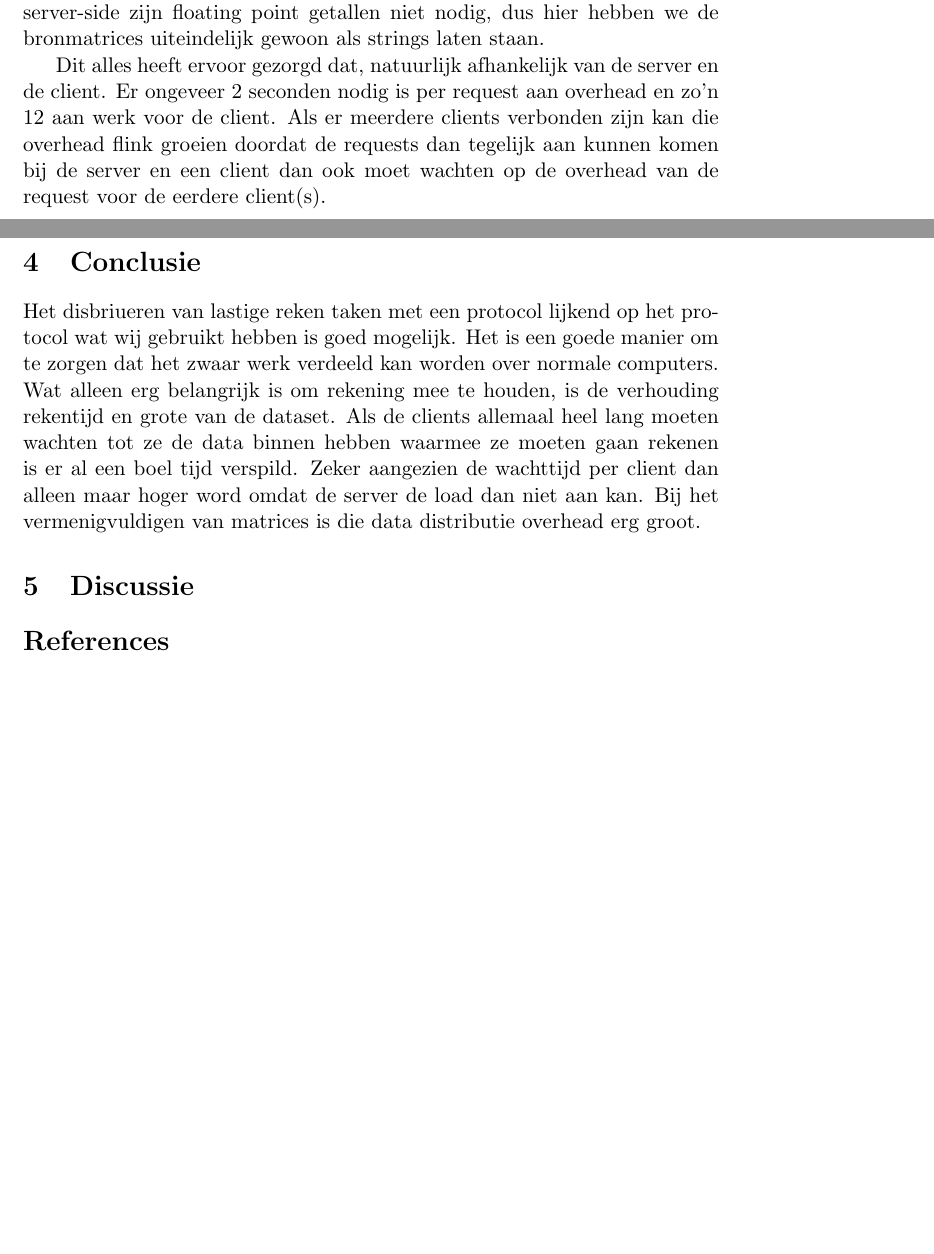
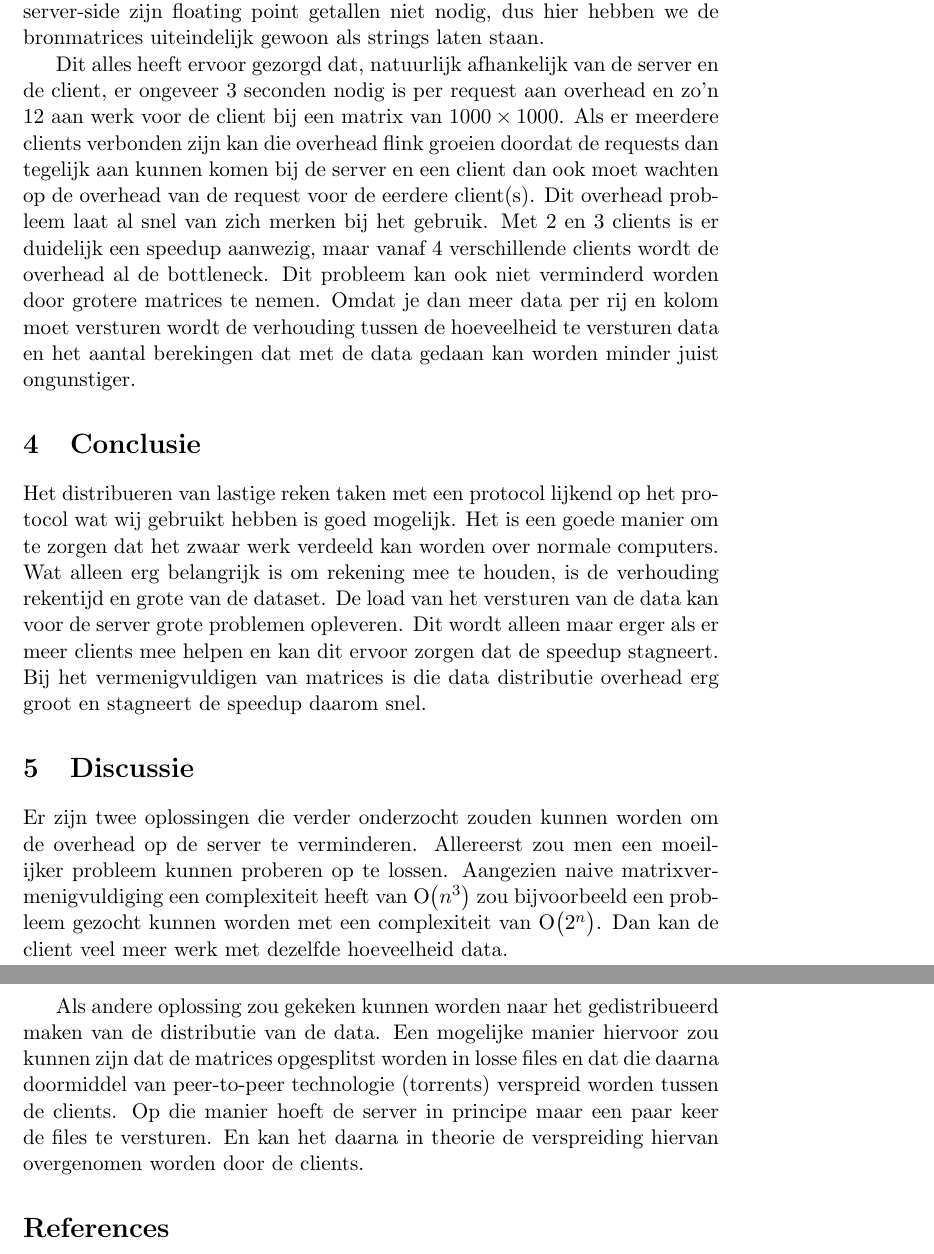
Before and after one commit to JelteF/bottor, a LaTeX document (report/report.tex): two parts of pages 4 and 5 of 5 before the commit and two parts of pages 5 and 6 of 6 after it, joined at a grey line, cut so that both start at the same text, the shorter picture padded with empty space. Compiled offline with pdfLaTeX.

Commit message:
Add conclusion and discussion

```diff
--- a/report/report.tex
+++ b/report/report.tex
@@ -1,6 +1,8 @@
 \documentclass[11pt]{article}
 
+\usepackage{amsmath}
 \usepackage{float}
+\newcommand{\BigO}[1]{\ensuremath{\operatorname{O}\bigl(#1\bigr)}}
 
 \title{\textbf{Gedistribueerde Matrixvermenigvuldiging}\\
                 Project Netcentric Computing}
@@ -135,28 +137,47 @@ point getallen niet nodig, dus hier hebben we de bronmatrices uiteindelijk gewoo
 laten staan.
 
 Dit alles heeft ervoor gezorgd dat, natuurlijk afhankelijk van de server en de
-client. Er ongeveer 2 seconden nodig is per request aan overhead en zo'n 12 aan
-werk voor de client. Als er meerdere clients verbonden zijn kan die overhead
-flink groeien doordat de requests dan tegelijk aan kunnen komen bij de server en
-een client dan ook moet wachten op de overhead van de request voor de eerdere
-client(s).
+client, er ongeveer 3 seconden nodig is per request aan overhead en zo'n 12 aan
+werk voor de client bij een matrix van $1000\times1000$. Als er meerdere clients
+verbonden zijn kan die overhead flink groeien doordat de requests dan tegelijk
+aan kunnen komen bij de server en een client dan ook moet wachten op de overhead
+van de request voor de eerdere client(s). Dit overhead probleem laat al snel van
+zich merken bij het gebruik. Met 2 en 3 clients is er duidelijk een speedup
+aanwezig, maar vanaf 4 verschillende clients wordt de overhead al de bottleneck.
+Dit probleem kan ook niet verminderd worden door grotere matrices te nemen.
+Omdat je dan meer data per rij en kolom moet versturen wordt de verhouding
+tussen de hoeveelheid te versturen data en het aantal berekingen dat met de data
+gedaan kan worden minder juist ongunstiger.
 
 
 \section{Conclusie}
-Het disbriueren van lastige reken taken met een protocol lijkend op het protocol
+Het distribueren van lastige reken taken met een protocol lijkend op het protocol
 wat wij gebruikt hebben is goed mogelijk. Het is een goede manier om te zorgen
 dat het zwaar werk verdeeld kan worden over normale computers. Wat alleen erg
 belangrijk is om rekening mee te houden, is de verhouding rekentijd en grote van
-de dataset. Als de clients allemaal heel lang moeten wachten tot ze de data
-binnen hebben waarmee ze moeten gaan rekenen is er al een boel tijd verspild.
-Zeker aangezien de wachttijd per client dan alleen maar hoger word omdat de
-server de load dan niet aan kan. Bij het vermenigvuldigen van matrices is die
-data distributie overhead erg groot.
+de dataset. De load van het versturen van de data kan voor de server grote
+problemen opleveren. Dit wordt alleen maar erger als er meer clients mee helpen
+en kan dit ervoor zorgen dat de speedup stagneert. Bij het vermenigvuldigen van
+matrices is die data distributie overhead erg groot en stagneert de speedup
+daarom snel.
+
 
 
 \section{Discussie}
+Er zijn twee oplossingen die verder onderzocht zouden kunnen worden om de
+overhead op de server te verminderen. Allereerst zou men een moeilijker probleem
+kunnen proberen op te lossen. Aangezien naive matrixvermenigvuldiging een
+complexiteit heeft van $\BigO{n^3}$ zou bijvoorbeeld een probleem gezocht
+kunnen worden met een complexiteit van $\BigO{2^n}$. Dan kan de client veel meer
+werk met dezelfde hoeveelheid data.
 
-
+Als andere oplossing zou gekeken kunnen worden naar het gedistribueerd maken van
+de distributie van de data. Een mogelijke manier hiervoor zou kunnen zijn dat de
+matrices opgesplitst worden in losse files en dat die daarna doormiddel van
+peer-to-peer technologie (torrents) verspreid worden tussen de clients. Op die
+manier hoeft de server in principe maar een paar keer de files te versturen. En
+kan het daarna in theorie de verspreiding hiervan overgenomen worden door de
+clients.
 
 
 \begin{thebibliography}{9}
```
Also changed, not shown: report/report.tex (14 more changed lines).
